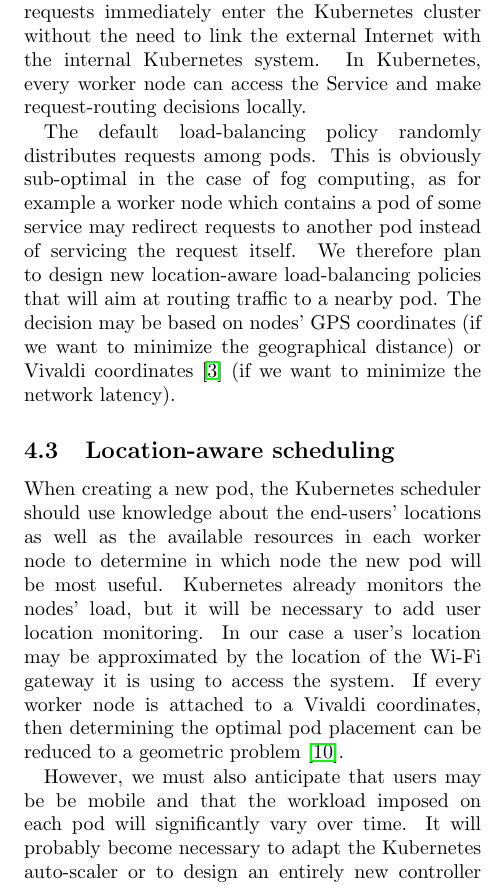
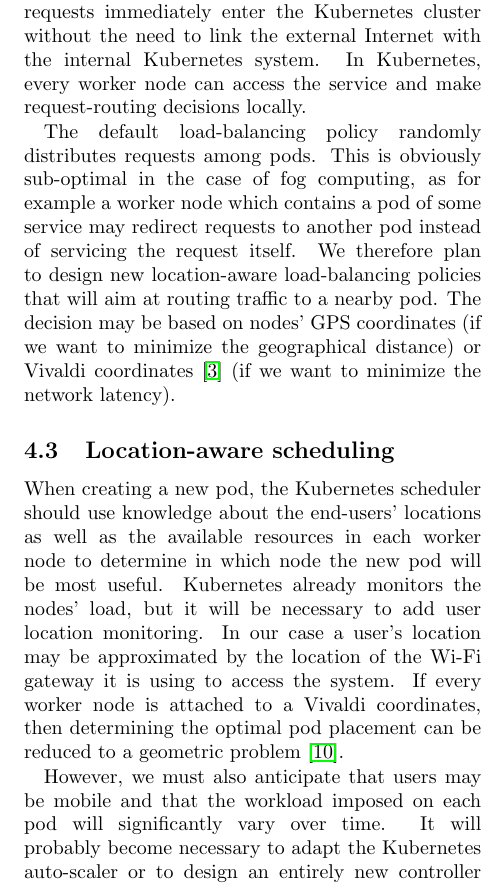
Before and after one commit to alijawadfahs/Hotedge, a LaTeX document (paper/fogaware.tex): part of one column of page 6 of 7, cut so that both start at the same text. Compiled offline with pdfLaTeX; a LaTeX package or settings file that is missing is left out.

Commit message:
final refining for me

```diff
--- a/paper/fogaware.tex
+++ b/paper/fogaware.tex
@@ -471,7 +471,7 @@
 worker nodes, their requests immediately enter the Kubernetes cluster
 without the need to link the external Internet with the internal
 Kubernetes system. In Kubernetes, every worker node can access the
-Service and make request-routing decisions locally.
+service and make request-routing decisions locally.
 
 The default load-balancing policy randomly distributes requests among
 pods. This is obviously sub-optimal in the case of fog computing, as
@@ -508,7 +508,7 @@
 Vivaldi coordinates, then determining the optimal pod placement can be
 reduced to a geometric problem~\cite{szymaniak2006}.
 
-However, we must also anticipate that users may be be mobile and that
+However, we must also anticipate that users may be mobile and that
 the workload imposed on each pod will significantly vary over time. It
 will probably become necessary to adapt the Kubernetes auto-scaler or
 to design an entirely new controller to periodically estimate how
```
